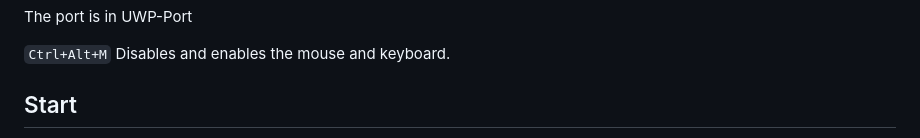
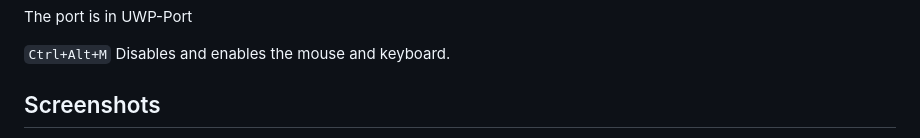
Before and after one commit to rodrigoandrigo/Bochs-UWP, a Markdown page: README.md, the part around one of its changes. Rendered like a GitHub page.

```diff
--- a/README.md
+++ b/README.md
@@ -2,5 +2,5 @@ The port is in UWP-Port
 
 `Ctrl+Alt+M` Disables and enables the mouse and keyboard.
 
-## Start
+## Screenshots
 
```
Also changed, not shown: other parts of README.md (+70 -77 lines).
